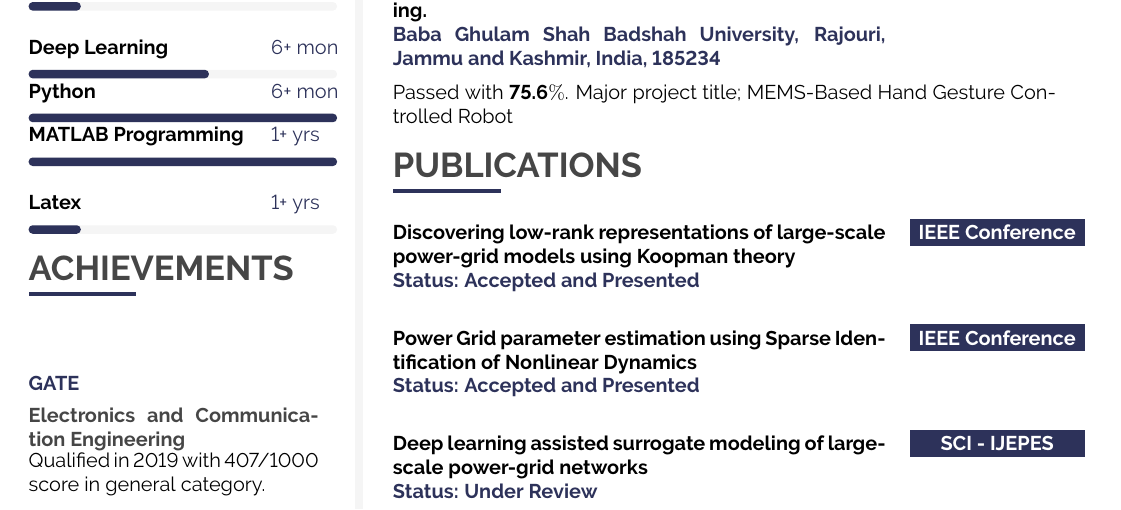
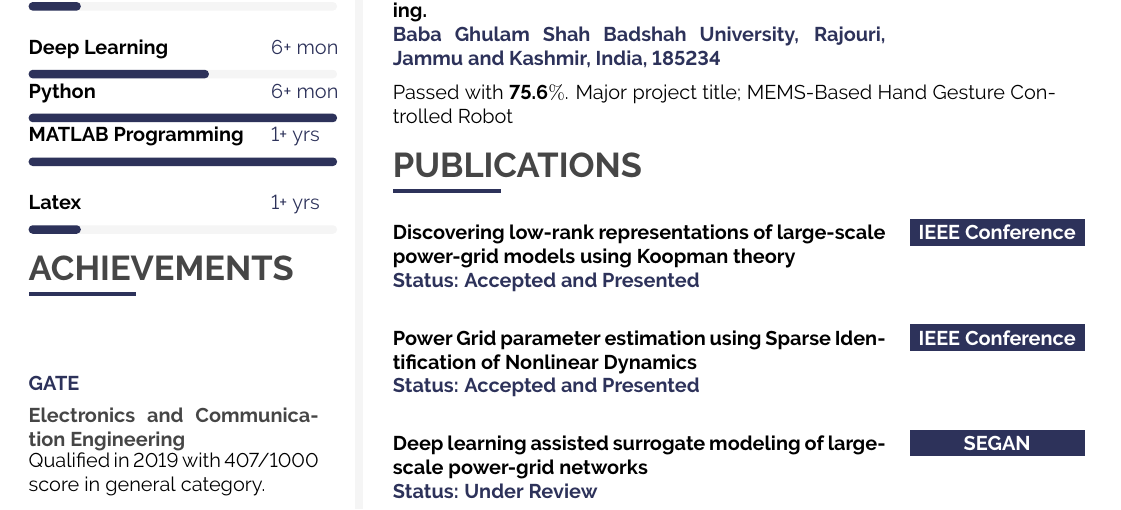
Before and after one commit to erasifhamid/erasifhamid.github.com, a LaTeX CV (CV/cv-us.tex): part of the page, cut so that both start at the same text. Compiled offline with pdfLaTeX.

Commit message:
Update cv-us.tex

```diff
--- a/CV/cv-us.tex
+++ b/CV/cv-us.tex
@@ -505,7 +505,7 @@ Identification of Nonlinear Dynamics}
 	{}
 \vfill\null
 \cvevent
-	{\textbf{SCI - IJEPES}}
+	{\textbf{SEGAN}}
 	{Deep learning assisted surrogate modeling of large-scale power-grid networks}
 	{Status: Under Review}
 	{}
```
